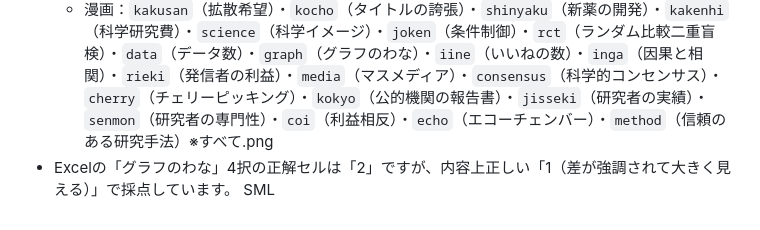
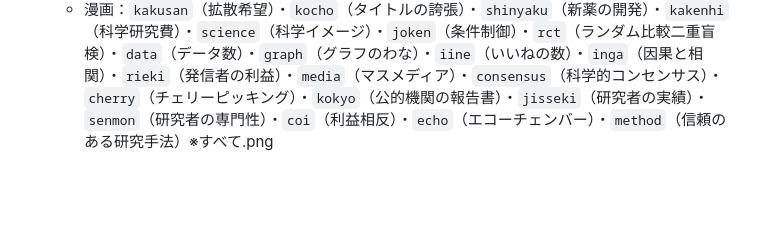
Before and after one commit to kubota-alt/sml, a Markdown page: README.md, the part around the change. Rendered like a GitHub page; blank space fills up the shorter version.

```diff
--- a/README.md
+++ b/README.md
@@ -90,5 +90,3 @@ SNS風のニセ科学ニュースを「先に」体験させることで、実
 - 漫画・写真は `pic` フォルダを参照します（同名で差し替え可能）。画像ファイル名はWeb公開時の文字化けを防ぐため**半角小文字**に統一しています。主な対応：
   - 記事内の写真：`kenkyusha.png`（研究者イメージ）／`gonzalez.png`（ゴンザレス教授）／`banana.png`（バナナシール）／`resultofnattodiet.png`（納豆グラフ）／`bulbcolor.jpg`（電球色の図）
   - 漫画：`kakusan`（拡散希望）・`kocho`（タイトルの誇張）・`shinyaku`（新薬の開発）・`kakenhi`（科学研究費）・`science`（科学イメージ）・`joken`（条件制御）・`rct`（ランダム比較二重盲検）・`data`（データ数）・`graph`（グラフのわな）・`iine`（いいねの数）・`inga`（因果と相関）・`rieki`（発信者の利益）・`media`（マスメディア）・`consensus`（科学的コンセンサス）・`cherry`（チェリーピッキング）・`kokyo`（公的機関の報告書）・`jisseki`（研究者の実績）・`senmon`（研究者の専門性）・`coi`（利益相反）・`echo`（エコーチェンバー）・`method`（信頼のある研究手法）※すべて.png
-- Excelの「グラフのわな」4択の正解セルは「2」ですが、内容上正しい「1（差が強調されて大きく見える）」で採点しています。
-SML
```
